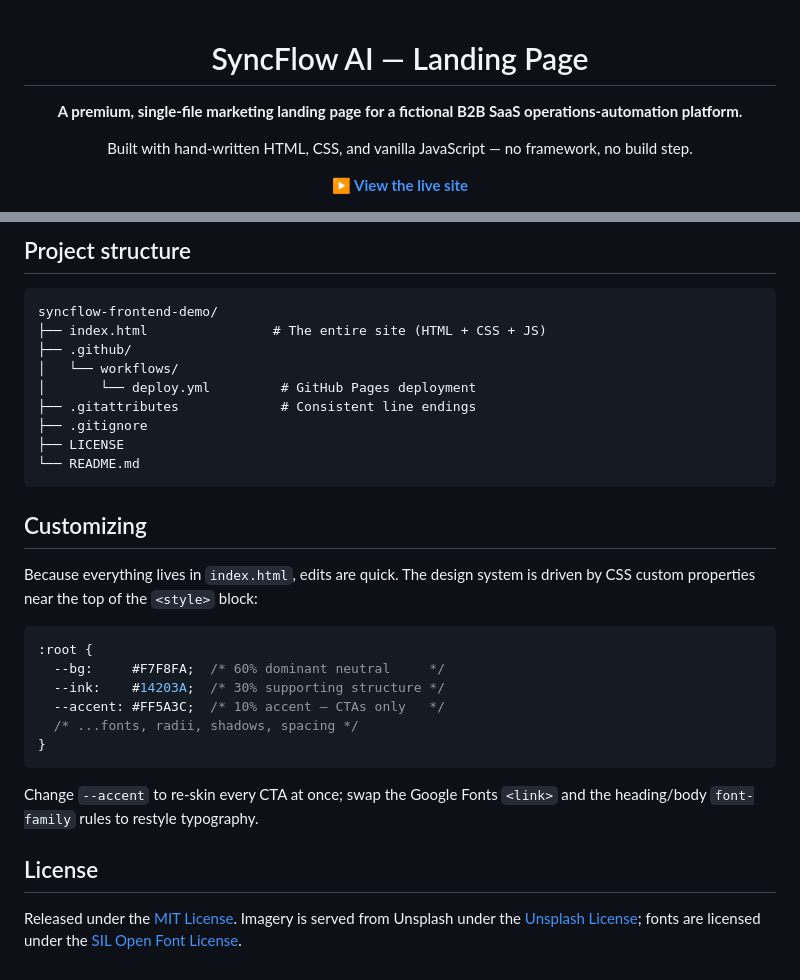
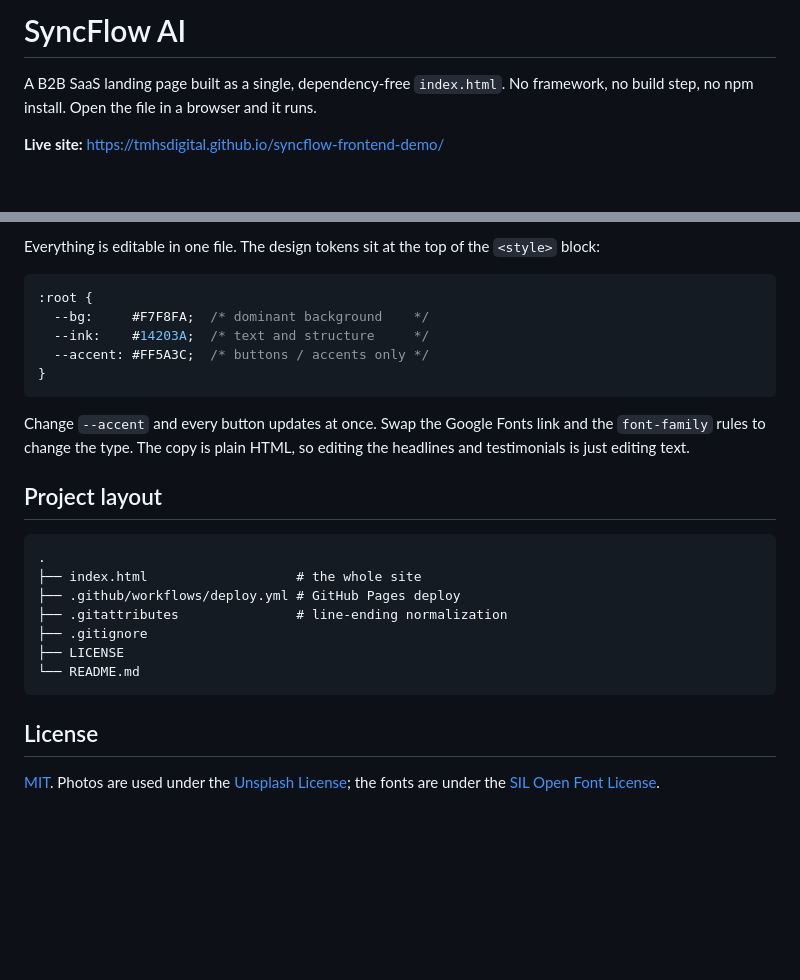
Before and after one commit to TMHSDigital/Demo-Site-2, a Markdown page: README.md, 2 parts joined by grey strips. GitHub-like rendering; blank space fills up the shorter version.

````diff
--- a/README.md
+++ b/README.md
@@ -1,11 +1,7 @@
-<div align="center">
+# SyncFlow AI
 
-# SyncFlow AI — Landing Page
+A B2B SaaS landing page built as a single, dependency-free `index.html`. No framework, no build step, no npm install. Open the file in a browser and it runs.
 
-**A premium, single-file marketing landing page for a fictional B2B SaaS operations‑automation platform.**
-
-Built with hand‑written HTML, CSS, and vanilla JavaScript — no framework, no build step.
-
-[**▶ View the live site**](https://tmhsdigital.github.io/syncflow-frontend-demo/)
+**Live site:** https://tmhsdigital.github.io/syncflow-frontend-demo/
 
 [![Deploy to GitHub Pages](https://github.com/TMHSDigital/syncflow-frontend-demo/actions/workflows/deploy.yml/badge.svg)](https://github.com/TMHSDigital/syncflow-frontend-demo/actions/workflows/deploy.yml)
@@ -89,33 +67,28 @@ To replicate on a fork:
 
-## Project structure
+Everything is editable in one file. The design tokens sit at the top of the `<style>` block:
+
+```css
+:root {
+  --bg:     #F7F8FA;  /* dominant background    */
+  --ink:    #14203A;  /* text and structure     */
+  --accent: #FF5A3C;  /* buttons / accents only */
+}
+```
+
+Change `--accent` and every button updates at once. Swap the Google Fonts link and the `font-family` rules to change the type. The copy is plain HTML, so editing the headlines and testimonials is just editing text.
+
+## Project layout
 
 ```
-syncflow-frontend-demo/
-├── index.html                # The entire site (HTML + CSS + JS)
-├── .github/
-│   └── workflows/
-│       └── deploy.yml         # GitHub Pages deployment
-├── .gitattributes             # Consistent line endings
+.
+├── index.html                   # the whole site
+├── .github/workflows/deploy.yml # GitHub Pages deploy
+├── .gitattributes               # line-ending normalization
 ├── .gitignore
 ├── LICENSE
 └── README.md
 ```
 
-## Customizing
-
-Because everything lives in `index.html`, edits are quick. The design system is driven by CSS custom properties near the top of the `<style>` block:
-
-```css
-:root {
-  --bg:     #F7F8FA;  /* 60% dominant neutral     */
-  --ink:    #14203A;  /* 30% supporting structure */
-  --accent: #FF5A3C;  /* 10% accent — CTAs only   */
-  /* ...fonts, radii, shadows, spacing */
-}
-```
-
-Change `--accent` to re‑skin every CTA at once; swap the Google Fonts `<link>` and the heading/body `font-family` rules to restyle typography.
-
 ## License
 
-Released under the [MIT License](LICENSE). Imagery is served from Unsplash under the [Unsplash License](https://unsplash.com/license); fonts are licensed under the [SIL Open Font License](https://openfontlicense.org/).
+[MIT](LICENSE). Photos are used under the [Unsplash License](https://unsplash.com/license); the fonts are under the [SIL Open Font License](https://openfontlicense.org/).
````
Also changed, not shown: other parts of README.md (+33 -51 lines).
